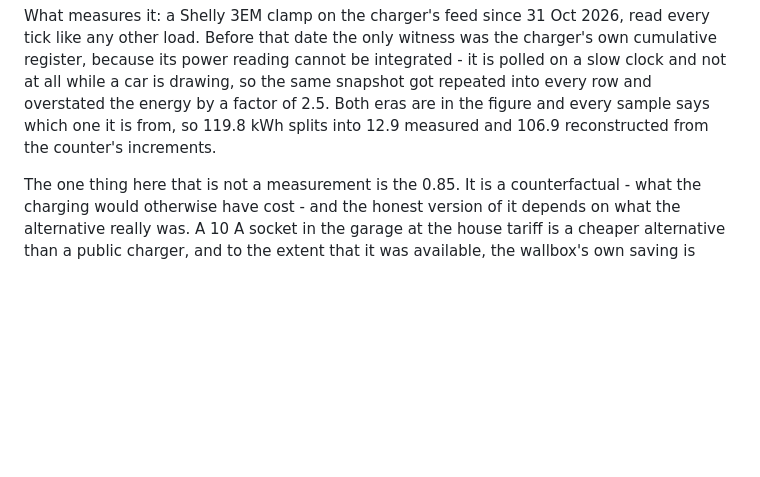
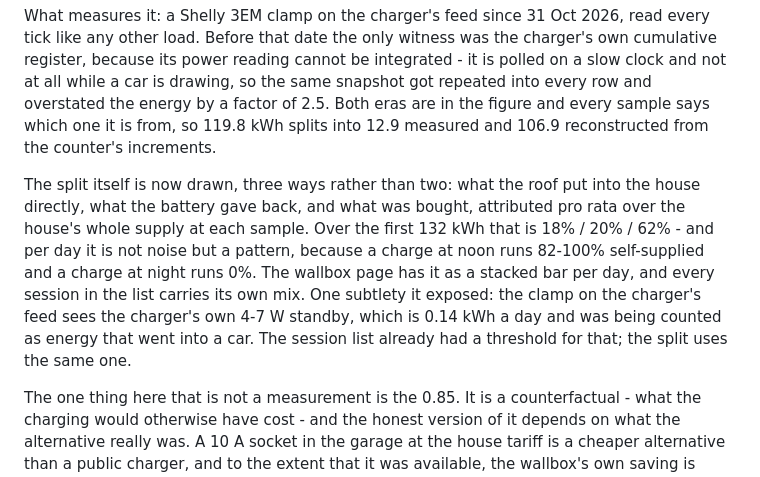
Before and after one commit to devheld/goodwe-askoheat, a Markdown page: README.md, the part around the change. Rendered like a GitHub page; blank space fills up the shorter version.

Commit message:
README: the three-way split, and what it showed
Co-Authored-By: Claude Opus 5 <noreply@anthropic.com>
Claude-Session: https://claude.ai/code/session_01S9eGNdzf5N9qeeC9pynR6p

```diff
--- a/README.md
+++ b/README.md
@@ -987,6 +987,18 @@ and overstated the energy by a factor of 2.5. Both eras are in the figure
 and every sample says which one it is from, so 119.8 kWh splits into 12.9
 measured and 106.9 reconstructed from the counter's increments.
 
+The split itself is now drawn, three ways rather than two: what the roof
+put into the house directly, what the battery gave back, and what was
+bought, attributed pro rata over the house's whole supply at each
+sample. Over the first 132 kWh that is 18% / 20% / 62% - and per day it
+is not noise but a pattern, because a charge at noon runs 82-100%
+self-supplied and a charge at night runs 0%. The wallbox page has it as
+a stacked bar per day, and every session in the list carries its own
+mix. One subtlety it exposed: the clamp on the charger's feed sees the
+charger's own 4-7 W standby, which is 0.14 kWh a day and was being
+counted as energy that went into a car. The session list already had a
+threshold for that; the split uses the same one.
+
 The one thing here that is not a measurement is the 0.85. It is a
 counterfactual - what the charging would otherwise have cost - and the
 honest version of it depends on what the alternative really was. A 10 A
```
